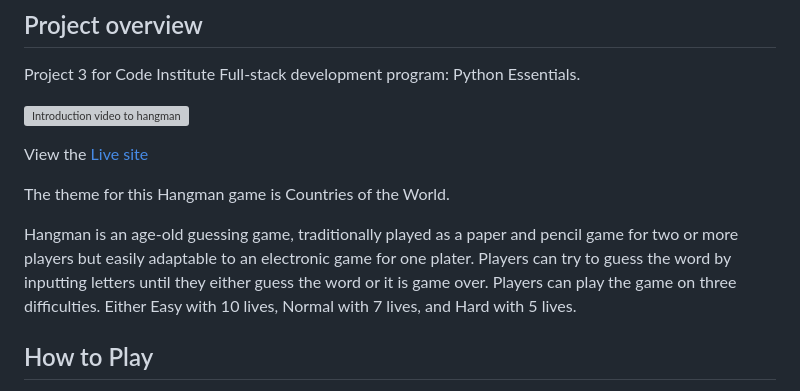
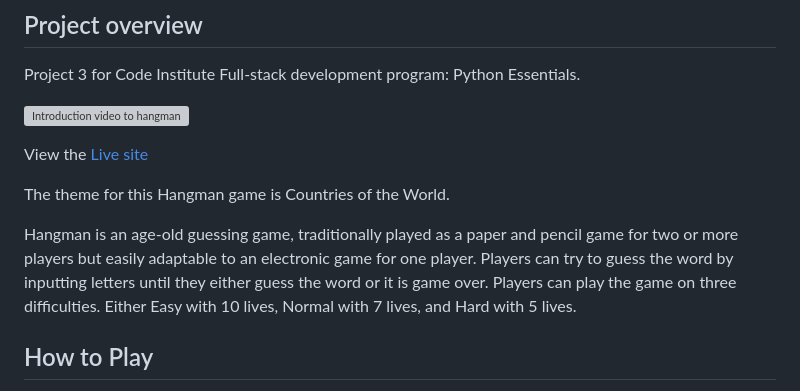
Before and after one commit to michelleconville/hangman, a Markdown page: README.md, the part around the change. Drawn GitHub-style; grey boxes are pictures that could not be loaded.

Commit message:
Doc: Fix typo in README file

```diff
--- a/README.md
+++ b/README.md
@@ -30,7 +30,7 @@ View the [Live site](https://world-countries-hangman.herokuapp.com/)
 
 The theme for this Hangman game is Countries of the World.
 
-Hangman is an age-old guessing game, traditionally played as a paper and pencil game for two or more players but easily adaptable to an electronic game for one plater. Players can try to guess the word by inputting letters until they either guess the word or it is game over. Players can play the game on three difficulties. Either Easy with 10 lives, Normal with 7 lives, and Hard with 5 lives.
+Hangman is an age-old guessing game, traditionally played as a paper and pencil game for two or more players but easily adaptable to an electronic game for one player. Players can try to guess the word by inputting letters until they either guess the word or it is game over. Players can play the game on three difficulties. Either Easy with 10 lives, Normal with 7 lives, and Hard with 5 lives.
 
 ## How to Play
 In this Hangman game players aim to guess the hidden name of a country. The country is represented by a series of dashes, each representing one letter in the country name.
```
